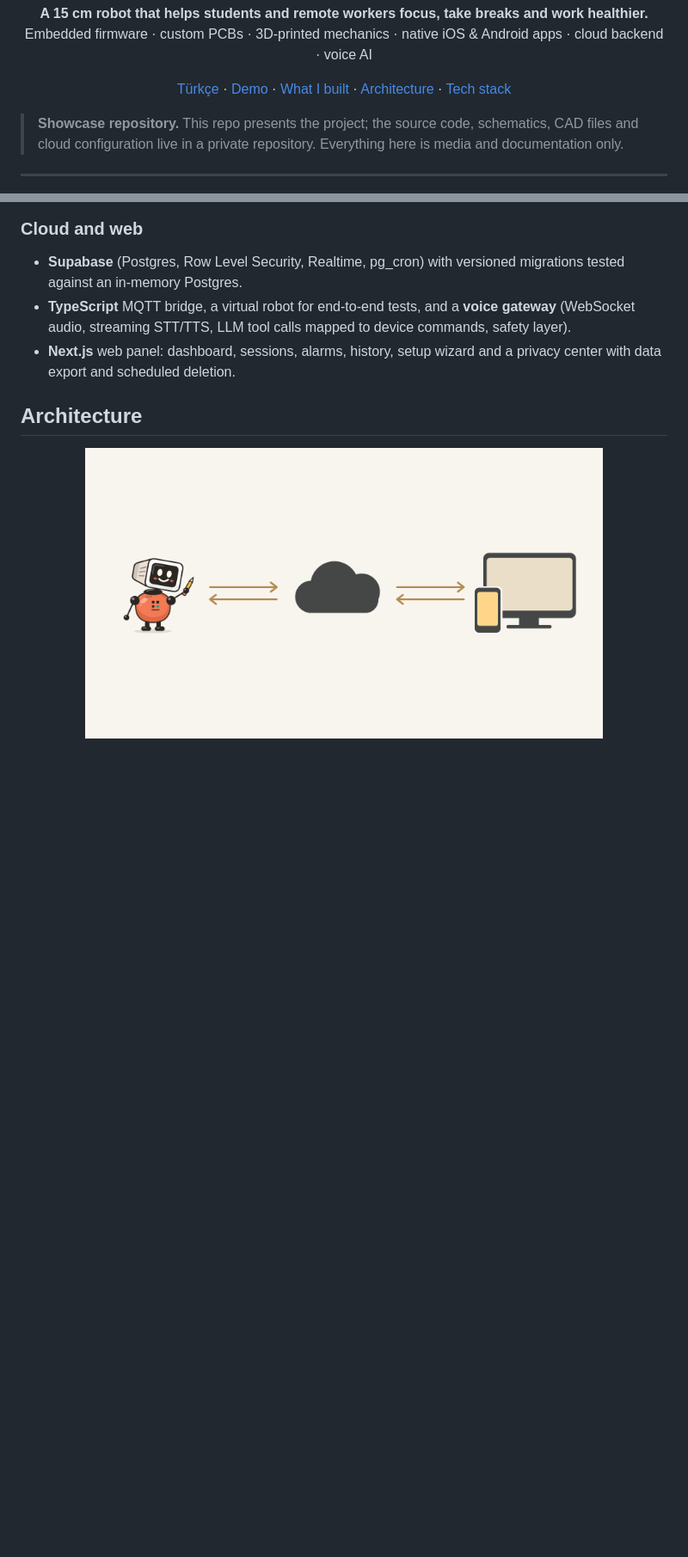
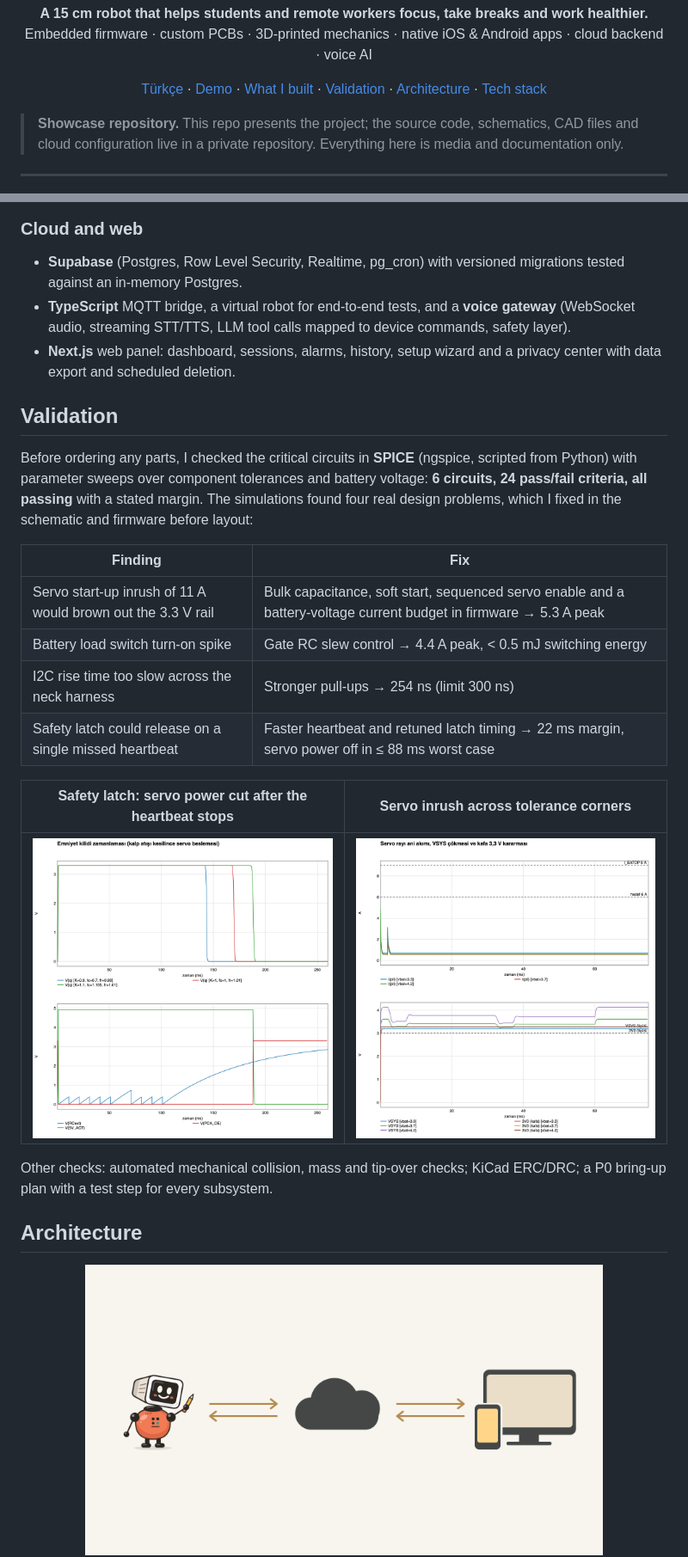
Before and after one commit to alicyln1/odi-desk-robot, a Markdown page: README.md, 2 parts joined by grey strips. Shown at 86% size. GitHub-like rendering; pictures changed too: assets/validation/spice-safety-latch.png (added), assets/validation/spice-servo-inrush.png (added); blank space fills up the shorter version.

```diff
--- a/README.md
+++ b/README.md
@@ -13,6 +13,7 @@
   <a href="README.tr.md">Türkçe</a> ·
   <a href="#demo">Demo</a> ·
   <a href="#what-i-built">What I built</a> ·
+  <a href="#validation">Validation</a> ·
   <a href="#architecture">Architecture</a> ·
   <a href="#tech-stack">Tech stack</a>
 </p>
@@ -92,6 +95,23 @@ Odi is a wellbeing and productivity assistant, **not a medical device**: it neve
 - **Supabase** (Postgres, Row Level Security, Realtime, pg_cron) with versioned migrations tested against an in-memory Postgres.
 - **TypeScript** MQTT bridge, a virtual robot for end-to-end tests, and a **voice gateway** (WebSocket audio, streaming STT/TTS, LLM tool calls mapped to device commands, safety layer).
 - **Next.js** web panel: dashboard, sessions, alarms, history, setup wizard and a privacy center with data export and scheduled deletion.
+
+## Validation
+
+Before ordering any parts, I checked the critical circuits in **SPICE** (ngspice, scripted from Python) with parameter sweeps over component tolerances and battery voltage: **6 circuits, 24 pass/fail criteria, all passing** with a stated margin. The simulations found four real design problems, which I fixed in the schematic and firmware before layout:
+
+| Finding | Fix |
+|---|---|
+| Servo start-up inrush of 11 A would brown out the 3.3 V rail | Bulk capacitance, soft start, sequenced servo enable and a battery-voltage current budget in firmware → 5.3 A peak |
+| Battery load switch turn-on spike | Gate RC slew control → 4.4 A peak, < 0.5 mJ switching energy |
+| I2C rise time too slow across the neck harness | Stronger pull-ups → 254 ns (limit 300 ns) |
+| Safety latch could release on a single missed heartbeat | Faster heartbeat and retuned latch timing → 22 ms margin, servo power off in ≤ 88 ms worst case |
+
+| Safety latch: servo power cut after the heartbeat stops | Servo inrush across tolerance corners |
+|---|---|
+| ![Safety latch timing](assets/validation/spice-safety-latch.png) | ![Servo inrush](assets/validation/spice-servo-inrush.png) |
+
+Other checks: automated mechanical collision, mass and tip-over checks; KiCad ERC/DRC; a P0 bring-up plan with a test step for every subsystem.
 
 ## Architecture
 
```
Also changed, not shown: other parts of README.md (+10 -8 lines), README.tr.md (+4 -3 lines), assets/hardware/head-board-back.png (deleted), assets/hardware/head-board-front.png (deleted), assets/hardware/head-board-routed-back.png (added), assets/hardware/head-board-routed-front.png (added).
